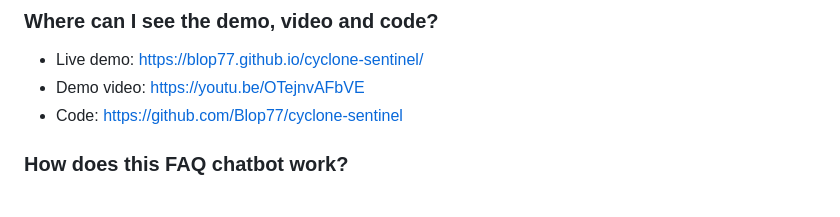
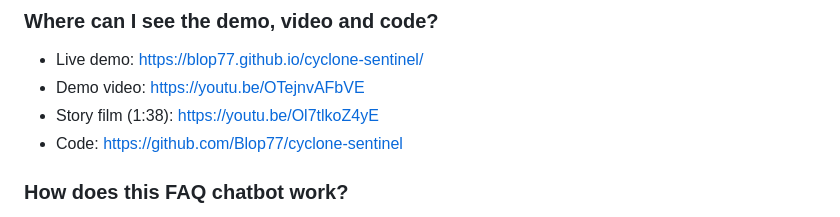
Before and after one commit to Blop77/cyclone-sentinel, a Markdown page: docs/FAQ.md, the part around the change. GitHub-like rendering.

```diff
--- a/docs/FAQ.md
+++ b/docs/FAQ.md
@@ -226,6 +226,7 @@ each state's language (Tamil, Gujarati, Marathi, Malayalam…).
 ### Where can I see the demo, video and code?
 * Live demo: https://blop77.github.io/cyclone-sentinel/
 * Demo video: https://youtu.be/OTejnvAFbVE
+* Story film (1:38): https://youtu.be/Ol7tlkoZ4yE
 * Code: https://github.com/Blop77/cyclone-sentinel
 
 ### How does this FAQ chatbot work?
```
Also changed, not shown: README.md (+1 -1 lines).
